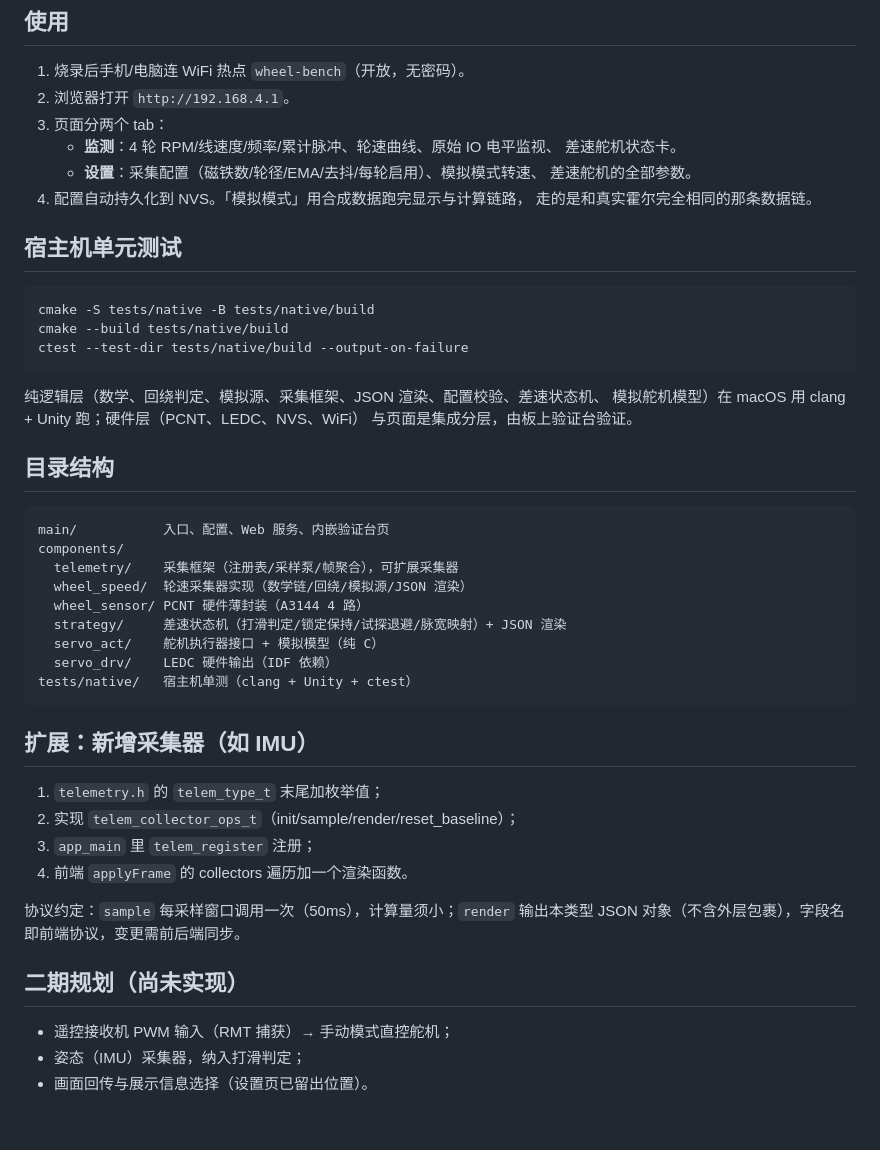
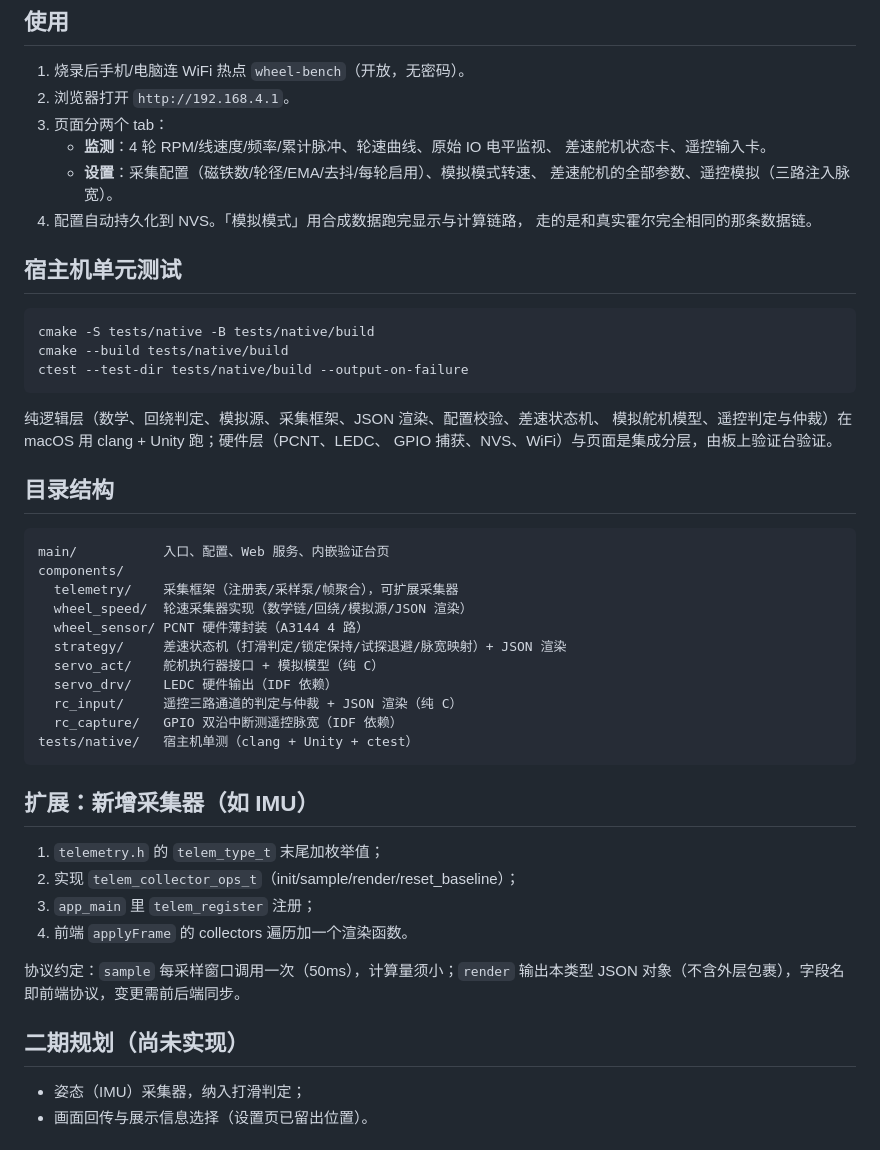
Before and after one commit to Yin-bo-de/wheel_speed_monitor, a Markdown page: README.md, the part around one of its changes. GitHub-like rendering.

````diff
--- a/README.md
+++ b/README.md
@@ -95,9 +131,9 @@ idf.py -p /dev/cu.usbmodemXXX flash monitor
 2. 浏览器打开 `http://192.168.4.1`。
 3. 页面分两个 tab：
    - **监测**：4 轮 RPM/线速度/频率/累计脉冲、轮速曲线、原始 IO 电平监视、
-     差速舵机状态卡。
+     差速舵机状态卡、遥控输入卡。
    - **设置**：采集配置（磁铁数/轮径/EMA/去抖/每轮启用）、模拟模式转速、
-     差速舵机的全部参数。
+     差速舵机的全部参数、遥控模拟（三路注入脉宽）。
 4. 配置自动持久化到 NVS。「模拟模式」用合成数据跑完显示与计算链路，
    走的是和真实霍尔完全相同的那条数据链。
 
@@ -110,8 +146,8 @@ ctest --test-dir tests/native/build --output-on-failure
 ```
 
 纯逻辑层（数学、回绕判定、模拟源、采集框架、JSON 渲染、配置校验、差速状态机、
-模拟舵机模型）在 macOS 用 clang + Unity 跑；硬件层（PCNT、LEDC、NVS、WiFi）
-与页面是集成分层，由板上验证台验证。
+模拟舵机模型、遥控判定与仲裁）在 macOS 用 clang + Unity 跑；硬件层（PCNT、LEDC、
+GPIO 捕获、NVS、WiFi）与页面是集成分层，由板上验证台验证。
 
 ## 目录结构
 
@@ -124,6 +160,8 @@ components/
   strategy/     差速状态机（打滑判定/锁定保持/试探退避/脉宽映射）+ JSON 渲染
   servo_act/    舵机执行器接口 + 模拟模型（纯 C）
   servo_drv/    LEDC 硬件输出（IDF 依赖）
+  rc_input/     遥控三路通道的判定与仲裁 + JSON 渲染（纯 C）
+  rc_capture/   GPIO 双沿中断测遥控脉宽（IDF 依赖）
 tests/native/   宿主机单测（clang + Unity + ctest）
 ```
 
@@ -139,7 +177,6 @@ JSON 对象（不含外层包裹），字段名即前端协议，变更需前后
 
 ## 二期规划（尚未实现）
 
-- 遥控接收机 PWM 输入（RMT 捕获）→ 手动模式直控舵机；
 - 姿态（IMU）采集器，纳入打滑判定；
 - 画面回传与展示信息选择（设置页已留出位置）。
 
````
Also changed, not shown: other parts of README.md (+36 -0 lines), CLAUDE.md (+17 -6 lines).
